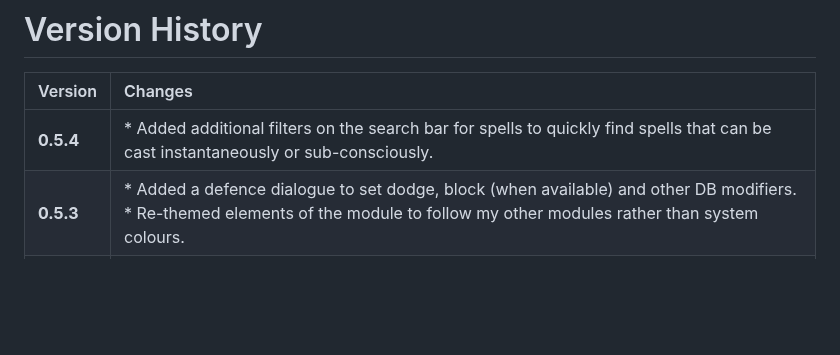
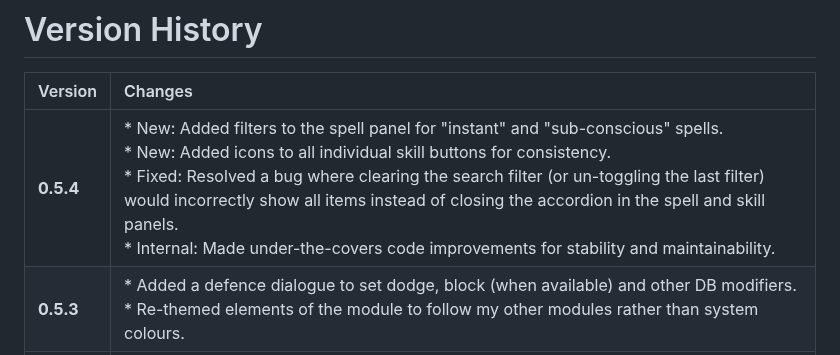
Before and after one commit to Filroden/enhancedcombathud-rmu, a Markdown page: VERSION.md, the part around the change. Rendered like a GitHub page; blank space fills up the shorter version.

```diff
--- a/VERSION.md
+++ b/VERSION.md
@@ -2,7 +2,7 @@
 
 | Version   | Changes |
 | :--- | :--- |
-| **0.5.4** | * Added additional filters on the search bar for spells to quickly find spells that can be cast instantaneously or sub-consciously. |
+| **0.5.4** | * New: Added filters to the spell panel for "instant" and "sub-conscious" spells.<br>* New: Added icons to all individual skill buttons for consistency.<br>* Fixed: Resolved a bug where clearing the search filter (or un-toggling the last filter) would incorrectly show all items instead of closing the accordion in the spell and skill panels.<br>* Internal: Made under-the-covers code improvements for stability and maintainability. |
 | **0.5.3** | * Added a defence dialogue to set dodge, block (when available) and other DB modifiers.<br>* Re-themed elements of the module to follow my other modules rather than system colours. |
 | **0.5.2** | * Added toggle buttons to weapons/shields to allow them to be quickly equipped or unequipped from within the HUD. |
 | **0.5.1** | * Added macro drawer above portrait.<br>* Hidden weapon swap bar. |
```
Also changed, not shown: README.md (+40 -13 lines), images/endurance.png (added), images/resistances.png (added), 6 other files.
